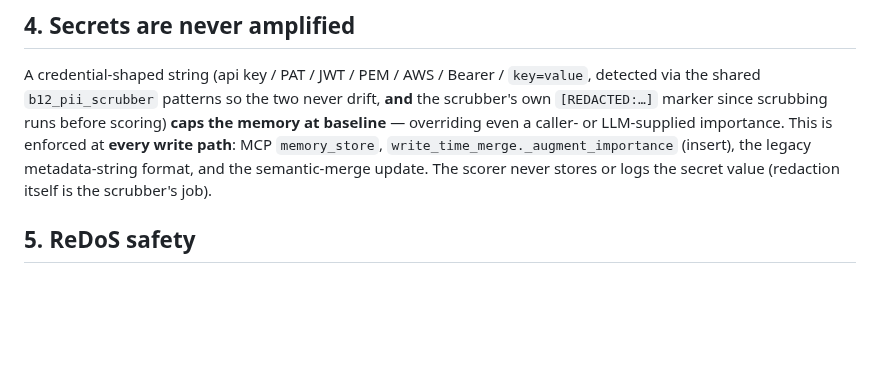
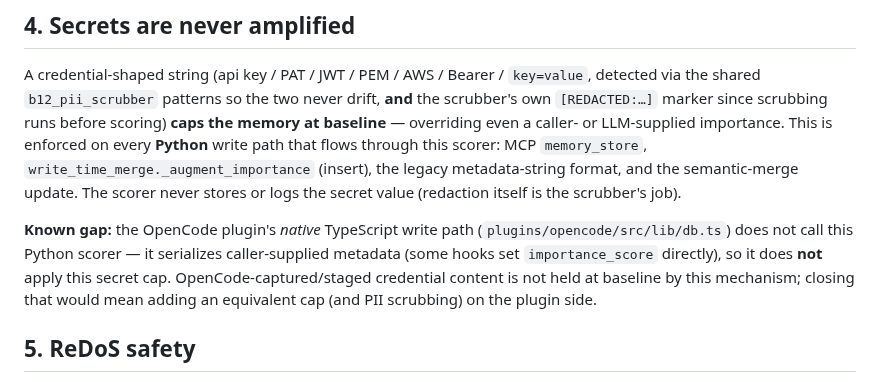
Before and after one commit to dorukardahan/B12, a Markdown page: docs/DESIGN-Phase2-Importance.md, the part around the change. Rendered like a GitHub page; blank space fills up the shorter version.

Commit message:
docs(importance): scope the secret-cap claim to Python write paths
Codex review: the doc overclaimed 'every write path' — the OpenCode plugin's
native TypeScript write path (db.ts) serializes caller metadata and does not run
the Python scorer, so it does not apply the secret cap. Reworded section 4 to
scope the guarantee to the Python paths (MCP/merge/extractor) and document the
OpenCode path as a known gap; CHANGELOG aligned.

```diff
--- a/docs/DESIGN-Phase2-Importance.md
+++ b/docs/DESIGN-Phase2-Importance.md
@@ -98,10 +98,18 @@ A credential-shaped string (api key / PAT / JWT / PEM / AWS / Bearer /
 `key=value`, detected via the shared `b12_pii_scrubber` patterns so the two
 never drift, **and** the scrubber's own `[REDACTED:…]` marker since scrubbing
 runs before scoring) **caps the memory at baseline** — overriding even a caller-
-or LLM-supplied importance. This is enforced at **every write path**: MCP
-`memory_store`, `write_time_merge._augment_importance` (insert), the legacy
-metadata-string format, and the semantic-merge update. The scorer never stores
-or logs the secret value (redaction itself is the scrubber's job).
+or LLM-supplied importance. This is enforced on every **Python** write path that
+flows through this scorer: MCP `memory_store`, `write_time_merge._augment_importance`
+(insert), the legacy metadata-string format, and the semantic-merge update. The
+scorer never stores or logs the secret value (redaction itself is the scrubber's
+job).
+
+**Known gap:** the OpenCode plugin's *native* TypeScript write path
+(`plugins/opencode/src/lib/db.ts`) does not call this Python scorer — it
+serializes caller-supplied metadata (some hooks set `importance_score` directly),
+so it does **not** apply this secret cap. OpenCode-captured/staged credential
+content is not held at baseline by this mechanism; closing that would mean adding
+an equivalent cap (and PII scrubbing) on the plugin side.
 
 ## 5. ReDoS safety
 
```
Also changed, not shown: CHANGELOG.md (+1 -1 lines).
